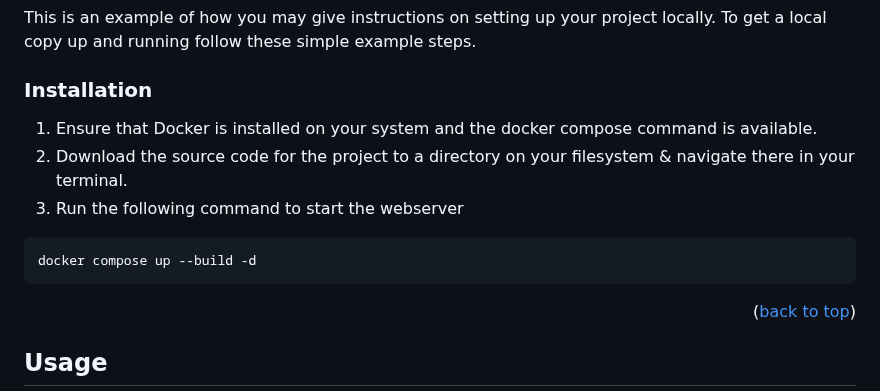
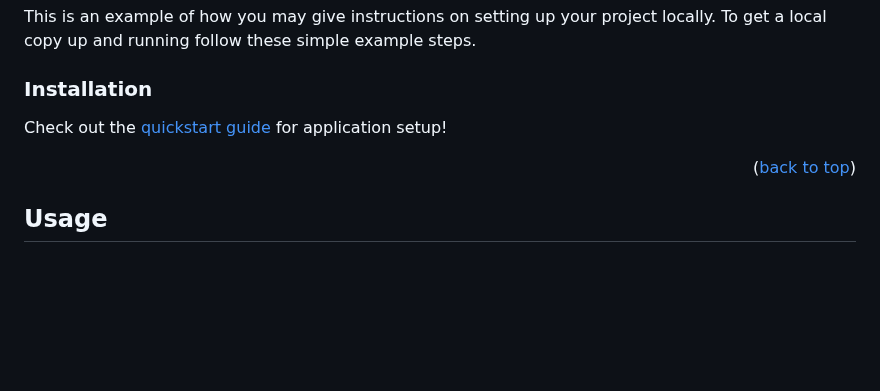
Before and after one commit to acm-udayton/ACM-Meeting-Records, a Markdown page: README.md, the part around the change. Rendered like a GitHub page; blank space fills up the shorter version.

Commit message:
Update README to point to quickstart guide.

````diff
--- a/README.md
+++ b/README.md
@@ -63,12 +63,7 @@ To get a local copy up and running follow these simple example steps.
 
 ### Installation
 
-1. Ensure that Docker is installed on your system and the docker compose command is available.
-2. Download the source code for the project to a directory on your filesystem & navigate there in your terminal.
-3. Run the following command to start the webserver
-  ```sh
-  docker compose up --build -d
-  ```
+Check out the <a href="https://github.com/acm-udayton/ACM-Meeting-Records/blob/main/docs/quickstart.md">quickstart guide</a> for application setup!
 
 <p align="right">(<a href="#readme-top">back to top</a>)</p>
 
````
